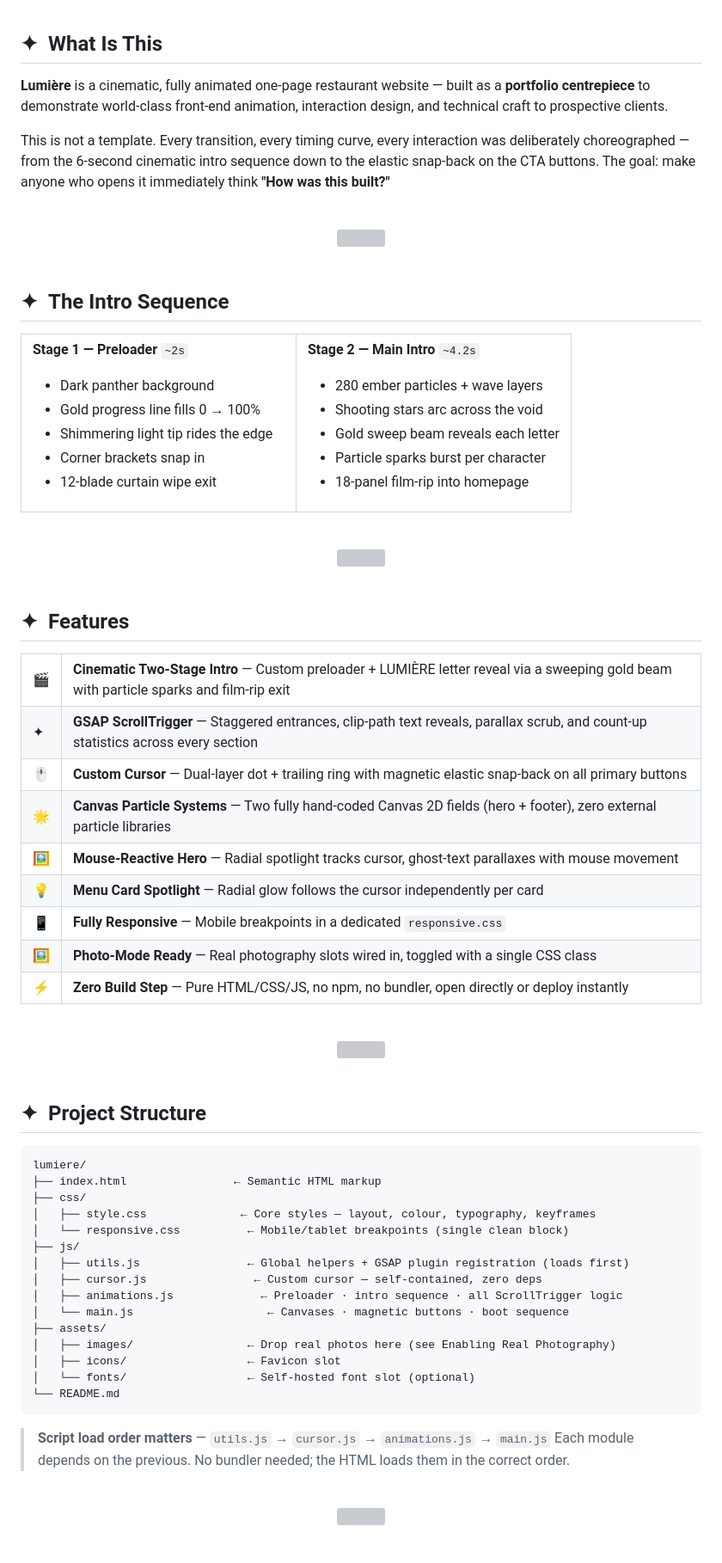
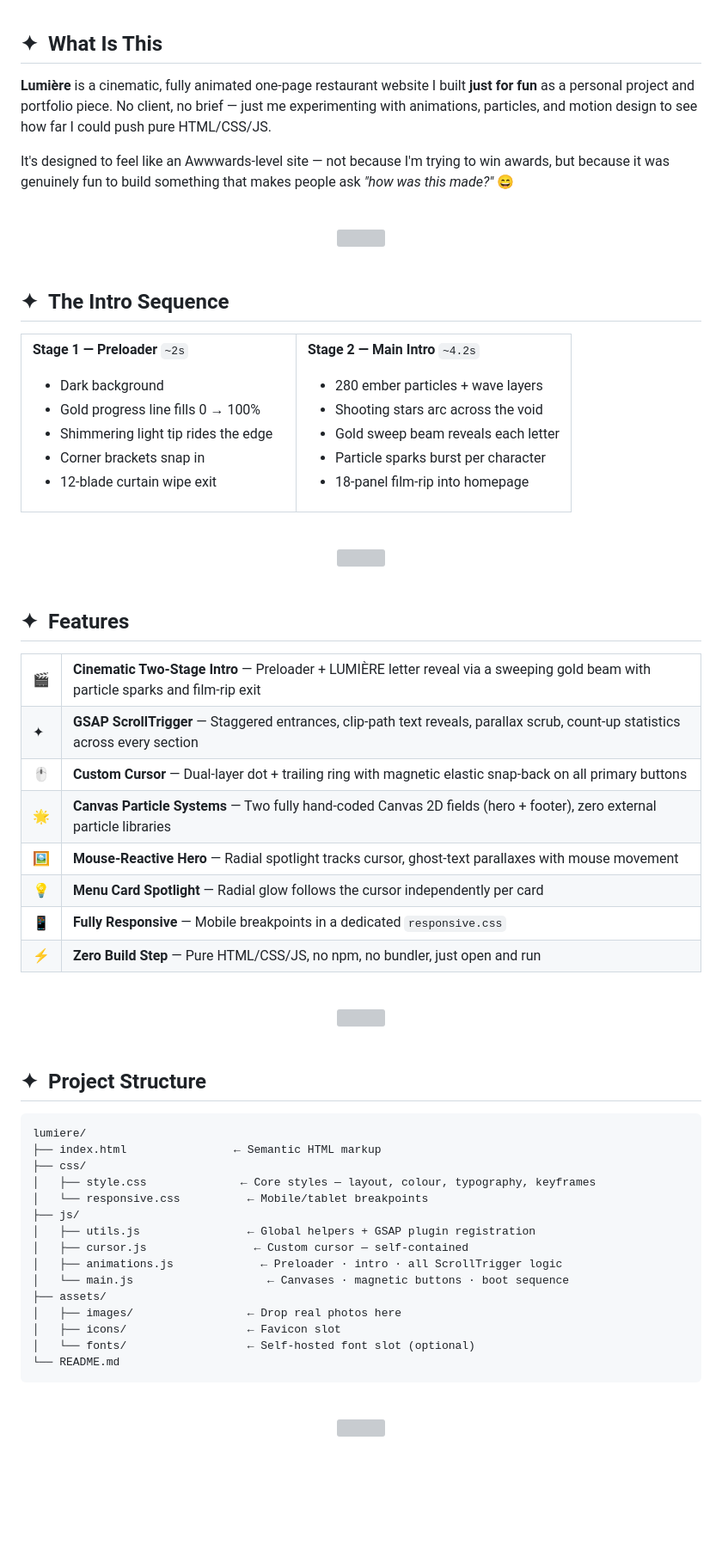
Before and after one commit to professyzenith/Lumeire, a Markdown page: README.md, the part around one of its changes. Shown at 86% size. Drawn GitHub-style; blank space fills up the shorter version; grey boxes are pictures that could not be loaded.

````diff
--- a/README.md
+++ b/README.md
@@ -50,9 +47,9 @@
 
 ## ✦ &nbsp;What Is This
 
-**Lumière** is a cinematic, fully animated one-page restaurant website — built as a **portfolio centrepiece** to demonstrate world-class front-end animation, interaction design, and technical craft to prospective clients.
+**Lumière** is a cinematic, fully animated one-page restaurant website I built **just for fun** as a personal project and portfolio piece. No client, no brief — just me experimenting with animations, particles, and motion design to see how far I could push pure HTML/CSS/JS.
 
-This is not a template. Every transition, every timing curve, every interaction was deliberately choreographed — from the 6-second cinematic intro sequence down to the elastic snap-back on the CTA buttons. The goal: make anyone who opens it immediately think **"How was this built?"**
+It's designed to feel like an Awwwards-level site — not because I'm trying to win awards, but because it was genuinely fun to build something that makes people ask *"how was this made?"* 😄
 
 <br/>
 
@@ -69,7 +66,7 @@ This is not a template. Every transition, every timing curve, every interaction
 <td width="50%">
 
 **Stage 1 — Preloader** `~2s`
-- Dark panther background
+- Dark background
 - Gold progress line fills 0 → 100%
 - Shimmering light tip rides the edge
 - Corner brackets snap in
@@ -100,15 +97,14 @@ This is not a template. Every transition, every timing curve, every interaction
 ## ✦ &nbsp;Features
 
 <table>
-<tr><td>🎬</td><td><strong>Cinematic Two-Stage Intro</strong> — Custom preloader + LUMIÈRE letter reveal via a sweeping gold beam with particle sparks and film-rip exit</td></tr>
-<tr><td>✦</td><td><strong>GSAP ScrollTrigger</strong> — Staggered entrances, clip-path text reveals, parallax scrub, and count-up statistics across every section</td></tr>
+<tr><td>🎬</td><td><strong>Cinematic Two-Stage Intro</strong> — Preloader + LUMIÈRE letter reveal via a sweeping gold beam with particle sparks and film-rip exit</td></tr>
+<tr><td>✦</td><td><strong>GSAP ScrollTrigger</strong> — Staggered entrances, clip-path text reveals, parallax scrub, count-up statistics across every section</td></tr>
 <tr><td>🖱️</td><td><strong>Custom Cursor</strong> — Dual-layer dot + trailing ring with magnetic elastic snap-back on all primary buttons</td></tr>
 <tr><td>🌟</td><td><strong>Canvas Particle Systems</strong> — Two fully hand-coded Canvas 2D fields (hero + footer), zero external particle libraries</td></tr>
 <tr><td>🖼️</td><td><strong>Mouse-Reactive Hero</strong> — Radial spotlight tracks cursor, ghost-text parallaxes with mouse movement</td></tr>
 <tr><td>💡</td><td><strong>Menu Card Spotlight</strong> — Radial glow follows the cursor independently per card</td></tr>
 <tr><td>📱</td><td><strong>Fully Responsive</strong> — Mobile breakpoints in a dedicated <code>responsive.css</code></td></tr>
-<tr><td>🖼️</td><td><strong>Photo-Mode Ready</strong> — Real photography slots wired in, toggled with a single CSS class</td></tr>
-<tr><td>⚡</td><td><strong>Zero Build Step</strong> — Pure HTML/CSS/JS, no npm, no bundler, open directly or deploy instantly</td></tr>
+<tr><td>⚡</td><td><strong>Zero Build Step</strong> — Pure HTML/CSS/JS, no npm, no bundler, just open and run</td></tr>
 </table>
 
 <br/>
@@ -126,21 +122,18 @@ lumiere/
 ├── index.html                ← Semantic HTML markup
 ├── css/
 │   ├── style.css              ← Core styles — layout, colour, typography, keyframes
-│   └── responsive.css          ← Mobile/tablet breakpoints (single clean block)
+│   └── responsive.css          ← Mobile/tablet breakpoints
 ├── js/
-│   ├── utils.js                ← Global helpers + GSAP plugin registration (loads first)
-│   ├── cursor.js                ← Custom cursor — self-contained, zero deps
-│   ├── animations.js             ← Preloader · intro sequence · all ScrollTrigger logic
+│   ├── utils.js                ← Global helpers + GSAP plugin registration
+│   ├── cursor.js                ← Custom cursor — self-contained
+│   ├── animations.js             ← Preloader · intro · all ScrollTrigger logic
 │   └── main.js                    ← Canvases · magnetic buttons · boot sequence
 ├── assets/
-│   ├── images/                 ← Drop real photos here (see Enabling Real Photography)
+│   ├── images/                 ← Drop real photos here
 │   ├── icons/                  ← Favicon slot
 │   └── fonts/                  ← Self-hosted font slot (optional)
 └── README.md
 ```
-
-> **Script load order matters** — `utils.js` → `cursor.js` → `animations.js` → `main.js`
-> Each module depends on the previous. No bundler needed; the HTML loads them in the correct order.
 
 <br/>
 
````
Also changed, not shown: other parts of README.md (+19 -87 lines).
